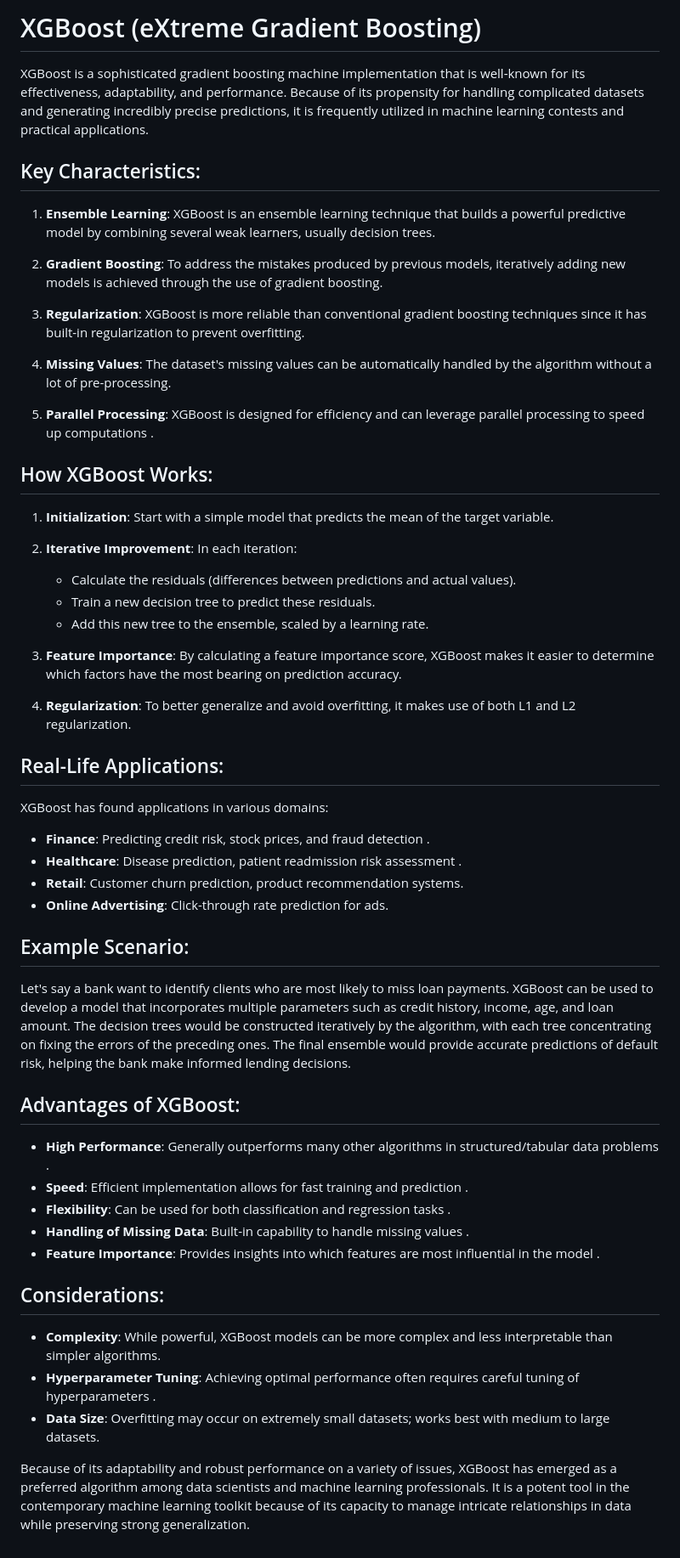
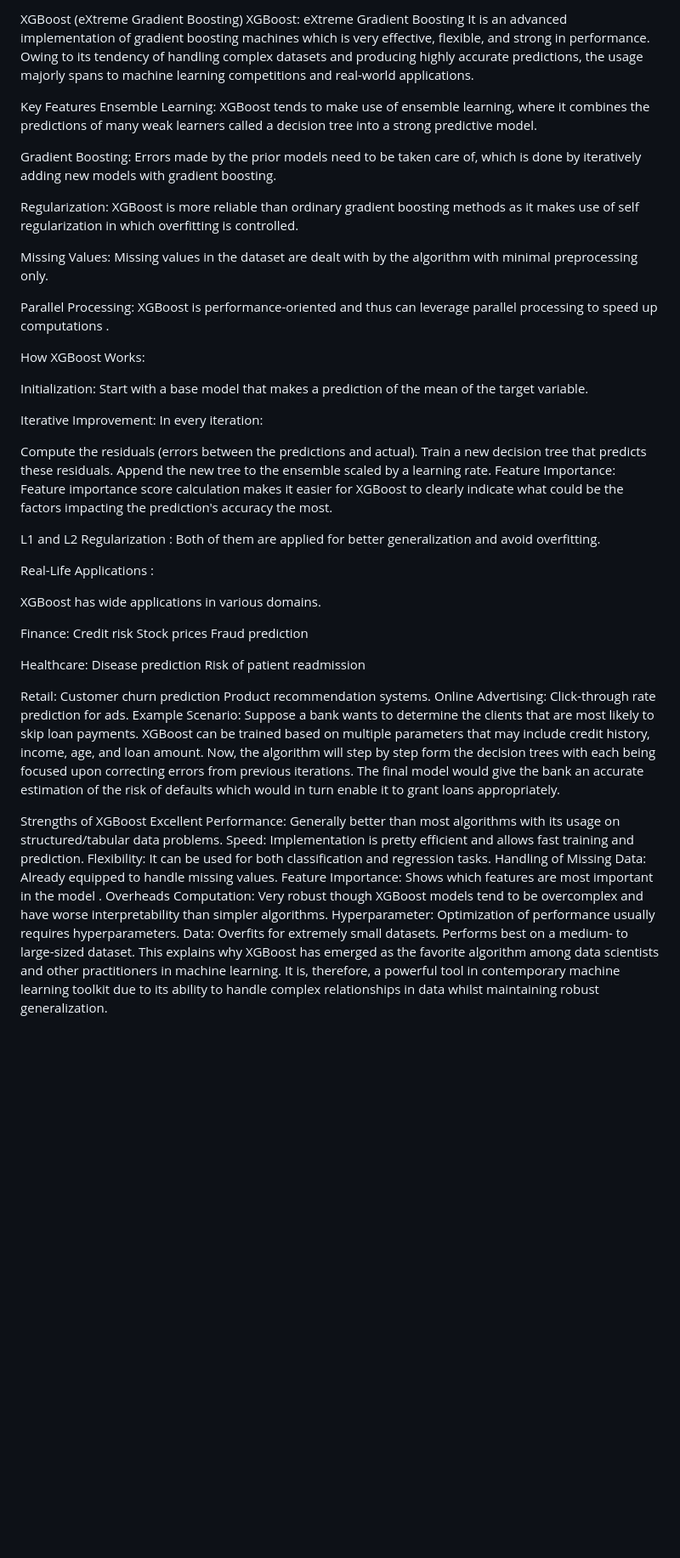
Before and after one commit to abhisek247767/AI-ML-DL-Hacktoberfest2024-WB, a Markdown page: XGboost Algo/XGBoost (eXtreme Gradient Boosting).md, the part around the change. Shown at 85% size. Drawn GitHub-style; blank space fills up the shorter version.

```diff
--- a/XGboost Algo/XGBoost (eXtreme Gradient Boosting).md
+++ b/XGboost Algo/XGBoost (eXtreme Gradient Boosting).md
@@ -1,62 +1,59 @@
-# XGBoost (eXtreme Gradient Boosting)
+XGBoost (eXtreme Gradient Boosting)
+XGBoost: eXtreme Gradient Boosting
+It is an advanced implementation of gradient boosting machines which is  very effective, flexible, and strong in performance. Owing to its tendency of handling complex datasets and producing highly accurate predictions, the usage majorly spans to machine learning competitions and real-world applications.
 
-XGBoost is a sophisticated gradient boosting machine implementation that is well-known for its effectiveness, adaptability, and performance. Because of its propensity for handling complicated datasets and generating incredibly precise predictions, it is frequently utilized in machine learning contests and practical applications.
+Key Features
+Ensemble Learning: XGBoost tends to make use of ensemble learning, where it combines the predictions of many weak learners called a decision tree into a strong predictive model.
 
+Gradient Boosting: Errors made by the prior models need to be taken care of, which is done by iteratively adding new models with gradient boosting.
 
-## Key Characteristics:
+Regularization: XGBoost is more reliable than ordinary gradient boosting methods as it makes use of self regularization in which overfitting is controlled.
 
-1. **Ensemble Learning**: XGBoost is an ensemble learning technique that builds a powerful predictive model by combining several weak learners, usually decision trees.
+Missing Values: Missing values in the dataset are dealt with by the algorithm with minimal preprocessing only.
 
-2. **Gradient Boosting**: To address the mistakes produced by previous models, iteratively adding new models is achieved through the use of gradient boosting.
+Parallel Processing: XGBoost is performance-oriented and thus can leverage parallel processing to speed up computations .
 
-3. **Regularization**: XGBoost is more reliable than conventional gradient boosting techniques since it has built-in regularization to prevent overfitting.
+How XGBoost Works:
 
-4. **Missing Values**: The dataset's missing values can be automatically handled by the algorithm without a lot of pre-processing.
+Initialization: Start with a base model that makes a prediction of the mean of the target variable.
 
+Iterative Improvement: In every iteration:
 
- 5. **Parallel Processing**: XGBoost is designed for efficiency and can leverage parallel processing to speed up computations .
+Compute the residuals (errors between the predictions and actual).
+Train a new decision tree that predicts these residuals.
+Append the new tree to the ensemble scaled by a learning rate.
+Feature Importance: Feature importance score calculation makes it easier for XGBoost to clearly indicate what could be the factors impacting the prediction's accuracy the most.
 
-## How XGBoost Works:
+L1 and L2 Regularization : Both of them are applied for better generalization and avoid overfitting.
 
-1. **Initialization**: Start with a simple model that predicts the mean of the target variable.
+Real-Life Applications :
 
-2. **Iterative Improvement**: In each iteration:
-   - Calculate the residuals (differences between predictions and actual values).
-   - Train a new decision tree to predict these residuals.
-   - Add this new tree to the ensemble, scaled by a learning rate.
+XGBoost has wide applications in various domains.
 
-3. **Feature Importance**: By calculating a feature importance score, XGBoost makes it easier to determine which factors have the most bearing on prediction accuracy.
+Finance:
+Credit risk
+Stock prices
+Fraud prediction
 
-4. **Regularization**: To better generalize and avoid overfitting, it makes use of both L1 and L2 regularization.
+Healthcare:
+Disease prediction
+Risk of patient readmission
 
+Retail:
+Customer churn prediction
+Product recommendation systems.
+Online Advertising: Click-through rate prediction for ads.
+Example Scenario:
+Suppose a bank wants to determine the clients that are most likely to skip loan payments. XGBoost can be trained based on multiple parameters that may include credit history, income, age, and loan amount. Now, the algorithm will step by step form the decision trees with each being focused upon correcting errors from previous iterations. The final model would give the bank an accurate estimation of the risk of defaults which would in turn enable it to grant loans appropriately.
 
-
-## Real-Life Applications:
-
-XGBoost has found applications in various domains:
-
-- **Finance**: Predicting credit risk, stock prices, and fraud detection .
-- **Healthcare**: Disease prediction, patient readmission risk assessment .
-- **Retail**: Customer churn prediction, product recommendation systems.
-- **Online Advertising**: Click-through rate prediction for ads.
-
-## Example Scenario:
-
-Let's say a bank want to identify clients who are most likely to miss loan payments. XGBoost can be used to develop a model that incorporates multiple parameters such as credit history, income, age, and loan amount. The decision trees would be constructed iteratively by the algorithm, with each tree concentrating on fixing the errors of the preceding ones.
- The final ensemble would provide accurate predictions of default risk, helping the bank make informed lending decisions.
-
-## Advantages of XGBoost:
-
-- **High Performance**: Generally outperforms many other algorithms in structured/tabular data problems .
-- **Speed**: Efficient implementation allows for fast training and prediction .
-- **Flexibility**: Can be used for both classification and regression tasks .
-- **Handling of Missing Data**: Built-in capability to handle missing values .
-- **Feature Importance**: Provides insights into which features are most influential in the model .
-
-## Considerations:
-
-- **Complexity**: While powerful, XGBoost models can be more complex and less interpretable than simpler algorithms.
-- **Hyperparameter Tuning**: Achieving optimal performance often requires careful tuning of hyperparameters .
-- **Data Size**: Overfitting may occur on extremely small datasets; works best with medium to large datasets.
-
-Because of its adaptability and robust performance on a variety of issues, XGBoost has emerged as a preferred algorithm among data scientists and machine learning professionals. It is a potent tool in the contemporary machine learning toolkit because of its capacity to manage intricate relationships in data while preserving strong generalization.
+Strengths of XGBoost
+Excellent Performance: Generally better than most algorithms with its usage on structured/tabular data problems.
+Speed: Implementation is pretty efficient and allows fast training and prediction.
+Flexibility: It can be used for both classification and regression tasks.
+Handling of Missing Data: Already equipped to handle missing values.
+Feature Importance: Shows which features are most important in the model .
+Overheads
+Computation: Very robust though XGBoost models tend to be overcomplex and have worse interpretability than simpler algorithms.
+Hyperparameter: Optimization of performance usually requires hyperparameters.
+Data: Overfits for extremely small datasets. Performs best on a medium- to large-sized dataset.
+This explains why XGBoost has emerged as the favorite algorithm among data scientists and other practitioners in machine learning. It is, therefore, a powerful tool in contemporary machine learning toolkit due to its ability to handle complex relationships in data whilst maintaining robust generalization.
```
